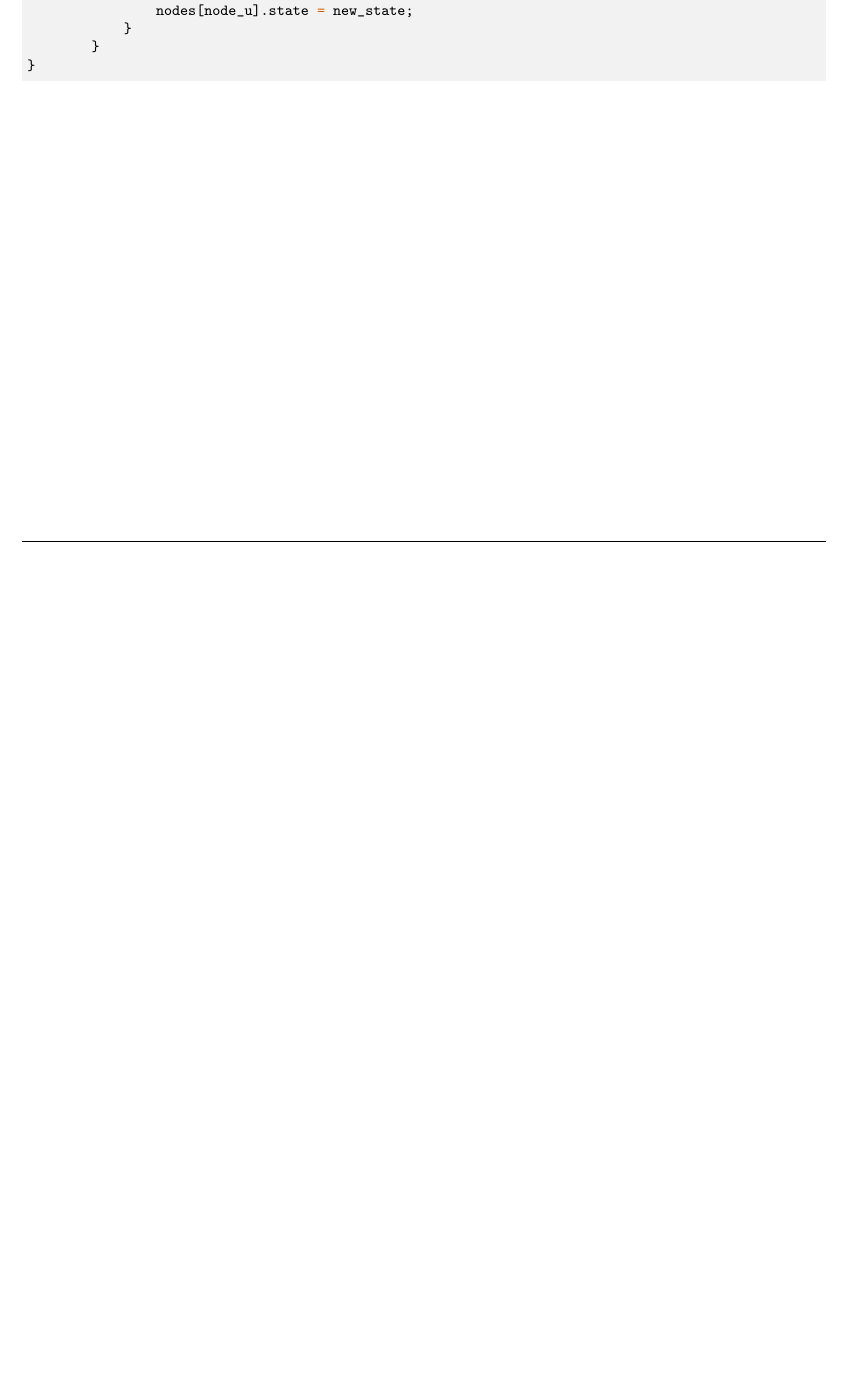
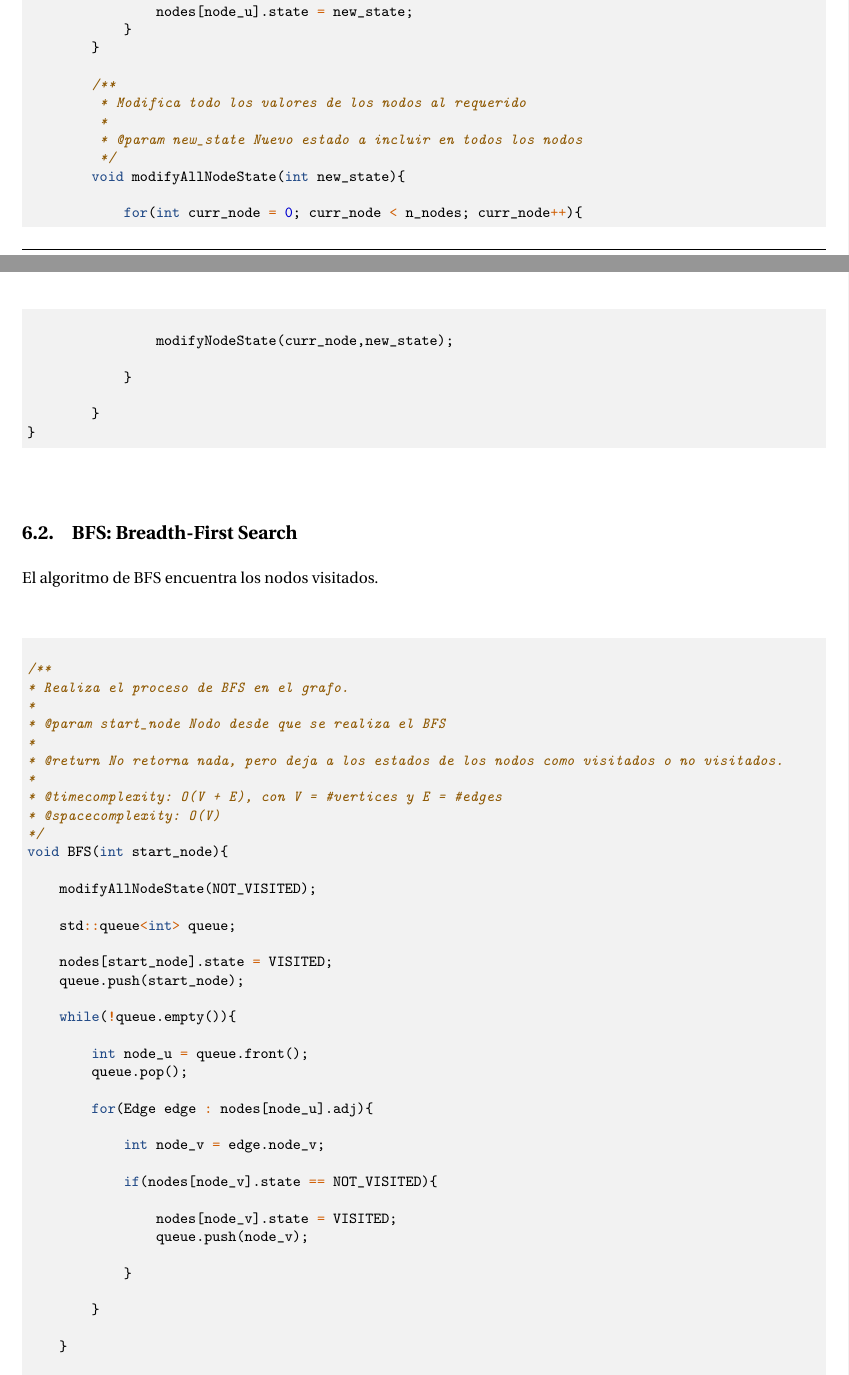
Before and after one commit to friquelmel9/algorithms-compilated, a LaTeX book (docs/main.tex, which reads docs/sections/mainmatter/data_structures/data_structures_build.tex, docs/sections/mainmatter/graphs/graph_BFS.tex, docs/sections/mainmatter/graphs/graph_MST.tex): part of page 23 of 56 before the commit and two parts of pages 25 and 26 of 58 after it, the two joined at a grey line, cut so that both start at the same text, the shorter picture padded with empty space. Compiled offline with pdfLaTeX.

Commit message:
feat(docs/graph): Grafo en documento

```diff
--- a/docs/sections/mainmatter/data_structures/data_structures_build.tex
+++ b/docs/sections/mainmatter/data_structures/data_structures_build.tex
@@ -14,5 +14,3 @@
 \newpage
 \input{sections/mainmatter/data_structures/disjoint_union_set.tex}
 \newpage
-\input{sections/mainmatter/data_structures/grafo_adyacente.tex}
-\newpage
--- /dev/null
+++ b/docs/sections/mainmatter/graphs/graph_BFS.tex
@@ -0,0 +1,48 @@
+\section{BFS: Breadth-First Search}
+
+El algoritmo de BFS encuentra los nodos visitados.
+
+\begin{cppcode}
+
+/**
+* Realiza el proceso de BFS en el grafo.
+*
+* @param start_node Nodo desde que se realiza el BFS
+*
+* @return No retorna nada, pero deja a los estados de los nodos como visitados o no visitados.
+*
+* @timecomplexity: O(V + E), con V = #vertices y E = #edges
+* @spacecomplexity: O(V)
+*/
+void BFS(int start_node){
+
+    modifyAllNodeState(NOT_VISITED);
+
+    std::queue<int> queue;
+
+    nodes[start_node].state = VISITED;
+    queue.push(start_node);
+
+    while(!queue.empty()){
+
+        int node_u = queue.front();
+        queue.pop();
+
+        for(Edge edge : nodes[node_u].adj){
+
+            int node_v = edge.node_v;
+
+            if(nodes[node_v].state == NOT_VISITED){
+
+                nodes[node_v].state = VISITED;
+                queue.push(node_v);
+
+            }
+
+        }
+
+    }
+
+}
+
+\end{cppcode}
--- /dev/null
+++ b/docs/sections/mainmatter/graphs/graph_MST.tex
@@ -0,0 +1,5 @@
+\section{Minimum Spanning Tree}
+
+El algoritmo de Minimum Spanning Tree permite encontrar el arbol recubridor minimo (aquel que recorre todos los nodos).
+
+La implementación de este algoritmo puede ser mediante Prims o Kruskal. La que se encuentra en la siguiente es Kruskal.
@@ -0,0 +33,4 @@
+                std::vector<Edge>& adj = nodes[node_u].adj;
+
+                for (Edge edge : adj) {
+                    int v = edge.node_v;
--- a/docs/sections/mainmatter/data_structures/grafo_adyacente.tex
+++ b/docs/sections/mainmatter/graphs/graph_implementation.tex
@@ -153,5 +155,20 @@ class GraphAdjacency{
                 nodes[node_u].state = new_state;
             }
         }
+
+        /**
+         * Modifica todo los valores de los nodos al requerido
+         *
+         * @param new_state Nuevo estado a incluir en todos los nodos
+         */
+        void modifyAllNodeState(int new_state){
+
+            for(int curr_node = 0; curr_node < n_nodes; curr_node++){
+
+                modifyNodeState(curr_node,new_state);
+
+            }
+
+        }
 }
 \end{cppcode}
```
Also changed, not shown: docs/sections/mainmatter/graphs/graphs_build.tex (+7 -0 lines), docs/main.pdf, docs/sections/mainmatter/graphs/graph_DFS.tex (added), docs/sections/mainmatter/graphs/graph_MST.tex (54 more changed lines), docs/sections/mainmatter/graphs/graph_implementation.tex (6 more changed lines).
